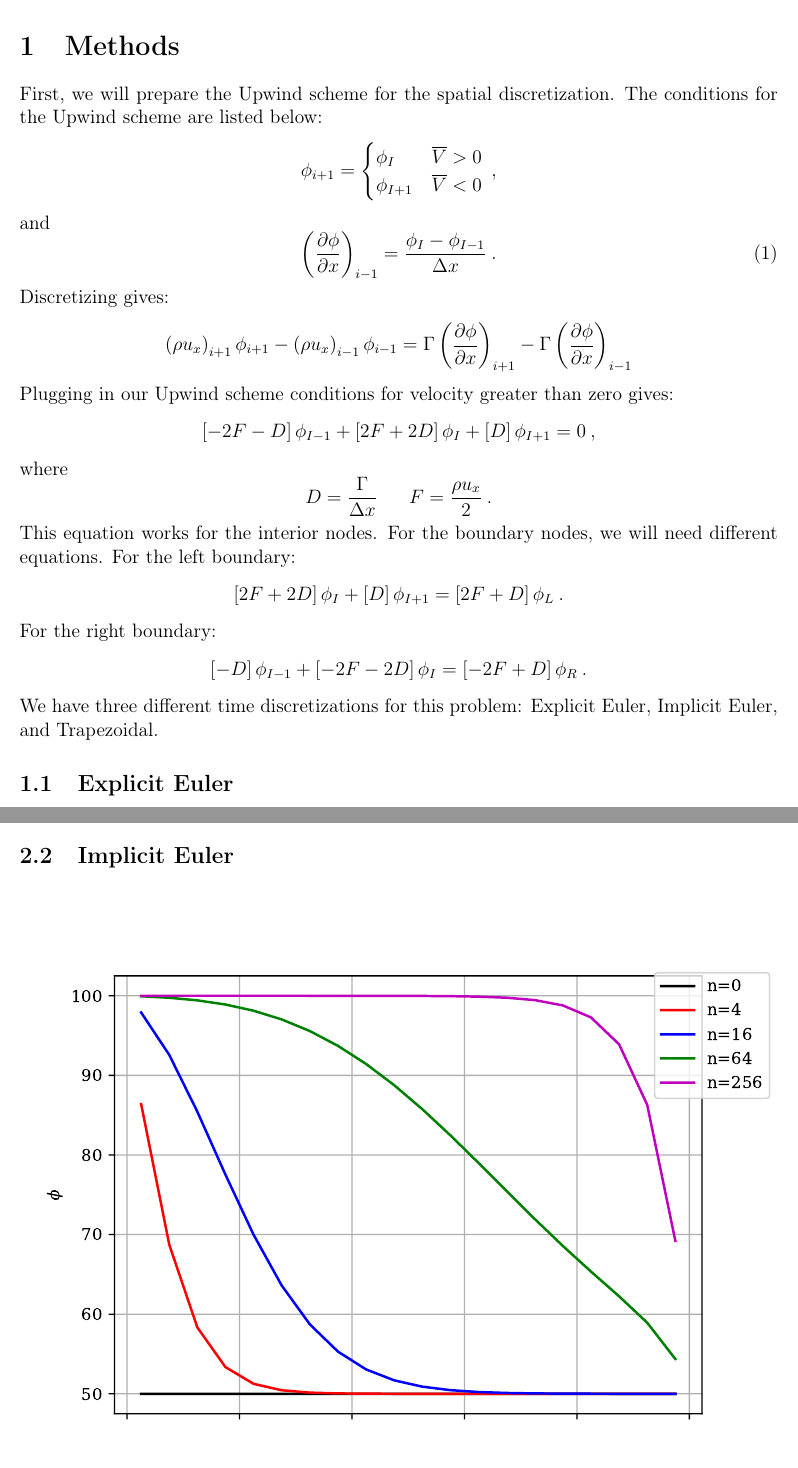
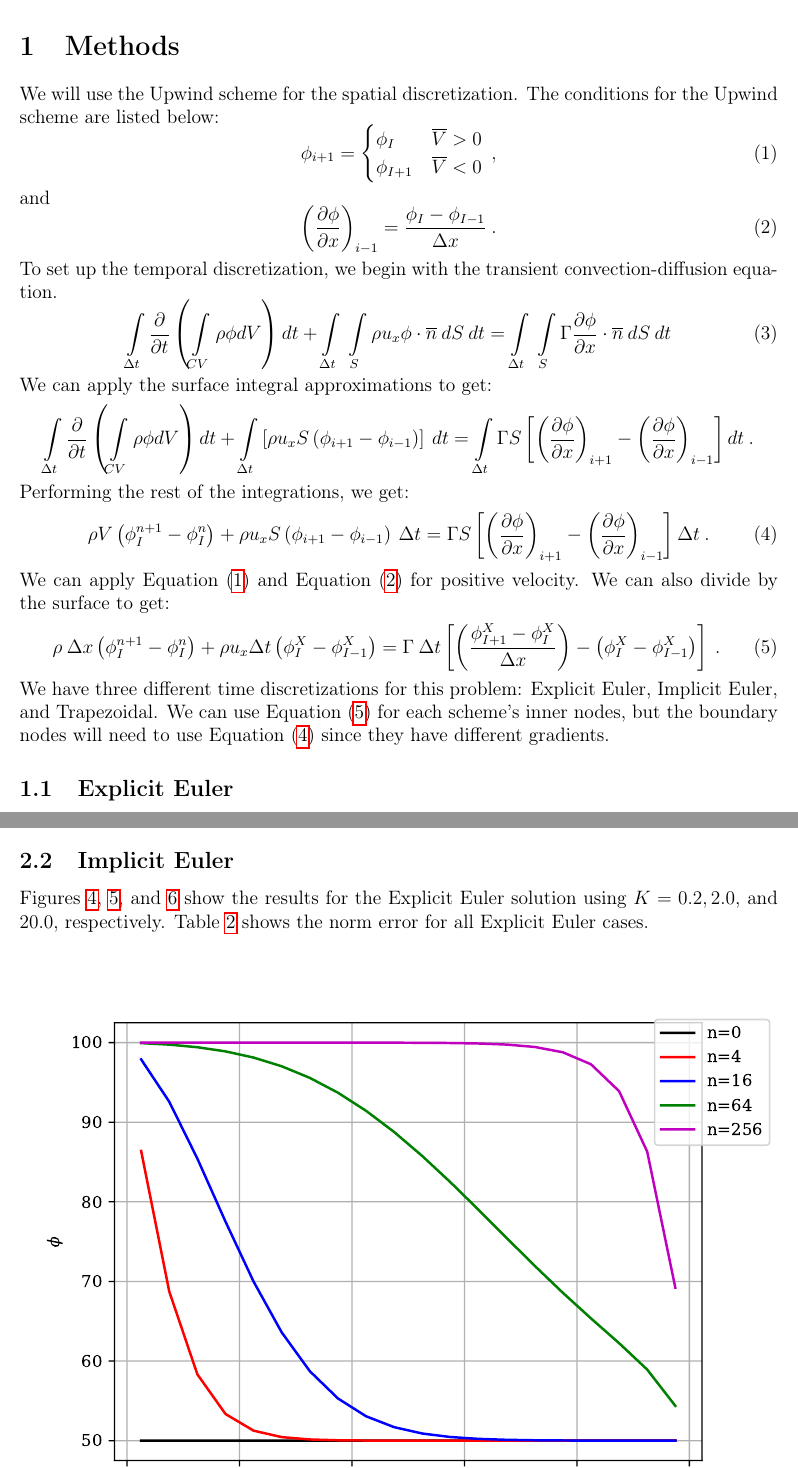
Before and after one commit to warrenau/NSE565_HW2, a LaTeX problem sheet (HW2/report.tex): two parts of pages 1 and 6 of 15 before the commit and two parts of pages 1 and 6 of 16 after it, joined at a grey line, cut so that both start at the same text, the shorter picture padded with empty space. Compiled offline with pdfLaTeX.

Commit message:
finished discretization
added temporal discretization from integral equation
added conditions to explicit and implicit euler schemes
added text to results section
added discussion section -- need to fill in
cleaned up old text and spatial discretization

```diff
--- a/HW2/report.tex
+++ b/HW2/report.tex
@@ -98,38 +98,39 @@ showstringspaces=false
 
 %%%%%%%%%%%%%%%%%%%%%%%%%%%%%%%%%%
 \section{Methods}
-First, we will prepare the Upwind scheme for the spatial discretization. The conditions for the Upwind scheme are listed below:
-\begin{equation*}
+We will use the Upwind scheme for the spatial discretization. The conditions for the Upwind scheme are listed below:
+\begin{equation}
     \phi_{i+1} = \begin{cases}
                     \phi_{I} & \overline{V} > 0\\
                     \phi_{I+1} & \overline{V} < 0
                  \end{cases}\:,
-\end{equation*}
+    \label{eq:upwind conditions}
+\end{equation}
 and
 \begin{equation}
     \left(\frac{\partial \phi}{\partial x}\right)_{i-1} = \frac{\phi_{I} - \phi_{I-1}}{\Delta x}\:.
+    \label{eq:cds gradient}
 \end{equation}
-Discretizing gives:
+To set up the temporal discretization, we begin with the transient convection-diffusion equation.
+\begin{equation}
+    \int\limits_{\Delta t}\frac{\partial}{\partial t}\left( \int\limits_{CV}\rho\phi dV \right)dt + \int\limits_{\Delta t}\:\int\limits_{S}\rho u_x \phi \cdot \overline{n}\:dS\:dt = \int\limits_{\Delta t}\:\int\limits_{S} \Gamma \frac{\partial \phi}{\partial x} \cdot \overline{n}\:dS\:dt
+    \label{eq:trans conv diff}
+\end{equation}
+We can apply the surface integral approximations to get:
 \begin{equation*}
-    \left( \rho u_x \right)_{i+1} \phi_{i+1} - \left( \rho u_x \right)_{i-1} \phi_{i-1} = \Gamma \left( \frac{\partial \phi}{\partial x} \right)_{i+1} - \Gamma \left( \frac{\partial \phi}{\partial x} \right)_{i-1}
+    \int\limits_{\Delta t}\frac{\partial}{\partial t}\left( \int\limits_{CV}\rho\phi dV \right)dt + \int\limits_{\Delta t}\left[ \rho u_x S\left( \phi_{i+1} - \phi_{i-1} \right) \right]\:dt = \int\limits_{\Delta t}\Gamma S\left[ \left( \frac{\partial \phi}{\partial x} \right)_{i+1} - \left( \frac{\partial \phi}{\partial x} \right)_{i-1} \right] dt\:.
 \end{equation*}
-Plugging in our Upwind scheme conditions for velocity greater than zero gives:
-\begin{equation*}
-    \left[-2F - D  \right] \phi_{I-1} + \left[ 2F + 2D \right] \phi_{I} + \left[ D \right] \phi_{I+1} = 0\:,
-\end{equation*}
-where
-\begin{equation*}
-    D = \frac{\Gamma}{\Delta x} ~~~~~ F = \frac{\rho u_x}{2}\:.
-\end{equation*}
-This equation works for the interior nodes. For the boundary nodes, we will need different equations. For the left boundary:
-\begin{equation*}
-    \left[ 2F + 2D \right] \phi_{I} + \left[ D \right] \phi_{I+1} = \left[ 2F + D \right] \phi_{L}\:.
-\end{equation*}
-For the right boundary:
-\begin{equation*}
-    \left[ -D \right] \phi_{I-1} + \left[ -2F - 2D \right] \phi_{I} = \left[ -2F + D \right] \phi_{R}\:.
-\end{equation*}
-We have three different time discretizations for this problem: Explicit Euler, Implicit Euler, and Trapezoidal.
+Performing the rest of the integrations, we get:
+\begin{equation}
+    \rho V \left( \phi_{I}^{n+1} - \phi_{I}^{n} \right) + \rho u_x S \left( \phi_{i+1} - \phi_{i-1} \right)\:\Delta t = \Gamma S \left[ \left( \frac{\partial \phi}{\partial x} \right)_{i+1} - \left( \frac{\partial \phi}{\partial x} \right)_{i-1} \right]\Delta t\:.
+    \label{eq:trans disc}
+\end{equation}
+We can apply \Cref{eq:upwind conditions} and \Cref{eq:cds gradient} for positive velocity. We can also divide by the surface to get:
+\begin{equation}
+    \rho\: \Delta x \left( \phi_{I}^{n+1} - \phi_{I}^{n} \right) + \rho u_x \Delta t \left( \phi_{I}^{X} - \phi_{I-1}^{X} \right) = \Gamma\:\Delta t \left[ \left( \frac{\phi_{I+1}^{X} - \phi_{I}^{X}}{\Delta x} \right) - \left( \phi_{I}^{X} - \phi_{I-1}^{X} \right) \right]\:.
+    \label{eq:trans upwind}
+\end{equation}
+We have three different time discretizations for this problem: Explicit Euler, Implicit Euler, and Trapezoidal. We can use \Cref{eq:trans upwind} for each scheme's inner nodes, but the boundary nodes will need to use \Cref{eq:trans disc} since they have different gradients.
 
 
 \subsection{Explicit Euler}
@@ -207,10 +211,12 @@ Norm:
 
 \clearpage
 \subsection{Implicit Euler}
+\Cref{fig:ie1,,fig:ie2,,fig:ie3} show the results for the Explicit Euler solution using $K=0.2,2.0$, and 20.0, respectively. \Cref{tab:error ie} shows the norm error for all Explicit Euler cases.
 \begin{figure}[htbp]
     \centering
     \includegraphics[width=\textwidth]{plots/graph_IE_case1.pdf}
     \caption{Implicit Euler solution for case 1: $K=0.2$.}
+    \label{fig:ie1}
 \end{figure}
 
 \begin{figure}[htbp]
```
Also changed, not shown: HW2/report.pdf, HW2/report.tex (25 more changed lines), 1 other file.
